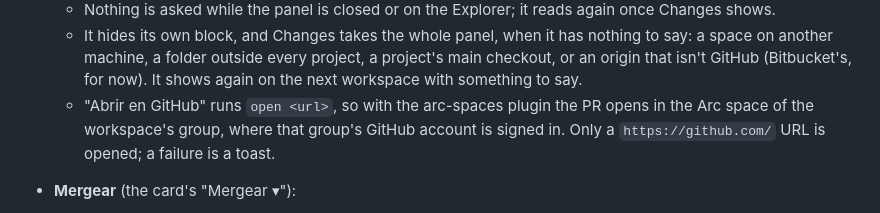
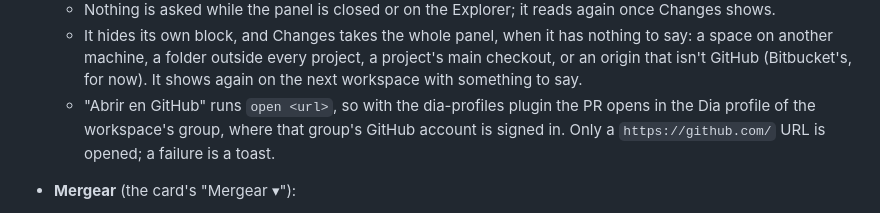
Before and after one commit to JuanEliasJabib02/herdr-plugins, a Markdown page: projects-sidebar/RECIPE.md, the part around the change. Rendered like a GitHub page.

```diff
--- a/projects-sidebar/RECIPE.md
+++ b/projects-sidebar/RECIPE.md
@@ -514,8 +514,8 @@ across repos.
     project, a project's main checkout, or an origin that isn't GitHub
     (Bitbucket's, for now). It shows again on the next workspace with
     something to say.
-  - "Abrir en GitHub" runs `open <url>`, so with the arc-spaces plugin the
-    PR opens in the Arc space of the workspace's group, where that group's
+  - "Abrir en GitHub" runs `open <url>`, so with the dia-profiles plugin the
+    PR opens in the Dia profile of the workspace's group, where that group's
     GitHub account is signed in. Only a `https://github.com/` URL is
     opened; a failure is a toast.
 - **Mergear** (the card's "Mergear ▾"):
```
Also changed, not shown: README.md (+1 -1 lines), arc-spaces/RECIPE.md (deleted, +0 -74 lines), dia-profiles/RECIPE.md (added, +88 -0 lines), dia-profiles/preview.png (renamed from arc-spaces/preview.png), 16 other files.
